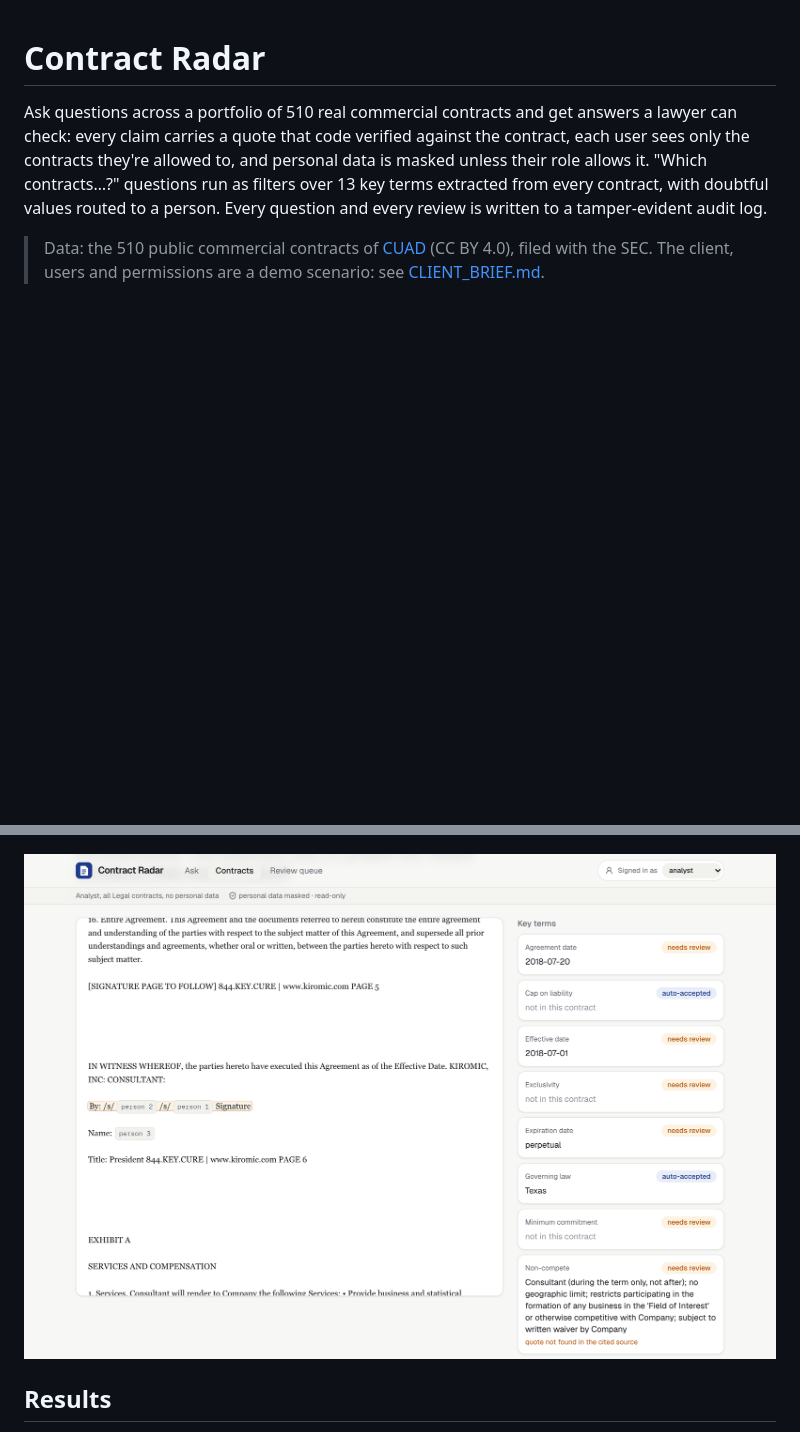
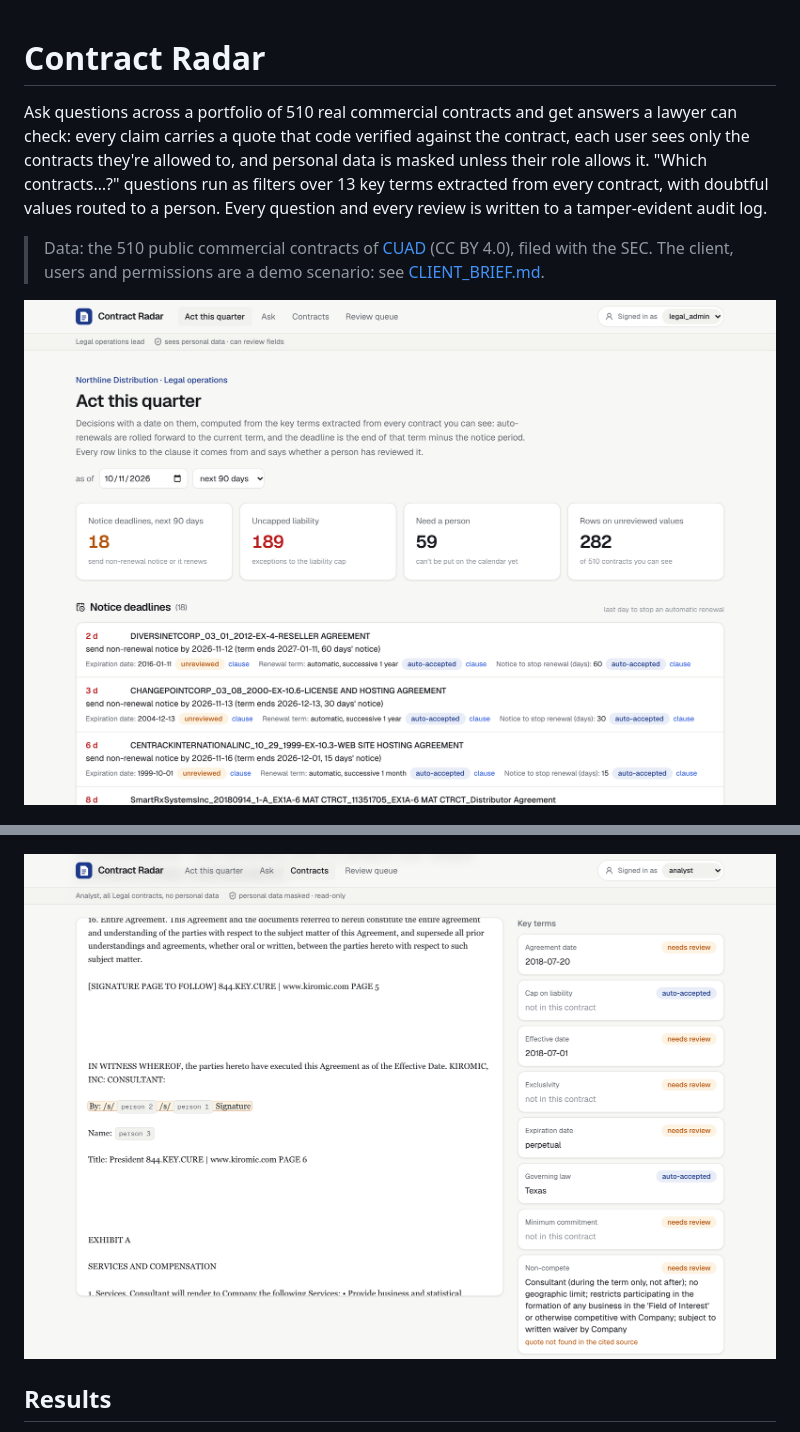
Before and after one commit to jpjreyes/contract-radar, a Markdown page: README.md, 2 parts joined by grey strips. GitHub-like rendering; pictures changed too: docs/img/act-this-quarter.png (added), docs/img/viewer-analyst.png; blank space fills up the shorter version.

Commit message:
README: lead with the Act this quarter view

```diff
--- a/README.md
+++ b/README.md
@@ -8,6 +8,8 @@ a tamper-evident audit log.
 
 > Data: the 510 public commercial contracts of [CUAD](https://www.atticusprojectai.org/cuad) (CC BY 4.0), filed with
 > the SEC. The client, users and permissions are a demo scenario: see [CLIENT_BRIEF.md](CLIENT_BRIEF.md).
+
+![Act this quarter: non-renewal notice deadlines computed from the extracted terms, each with its clause and review status](docs/img/act-this-quarter.png)
 
 ![Portfolio question: the filter the model planned, matches with the evidence behind each one](docs/img/portfolio-question.png)
 
```
Also changed, not shown: docs/img/review-queue.png, docs/img/viewer-legal_admin.png, 2 other files.
